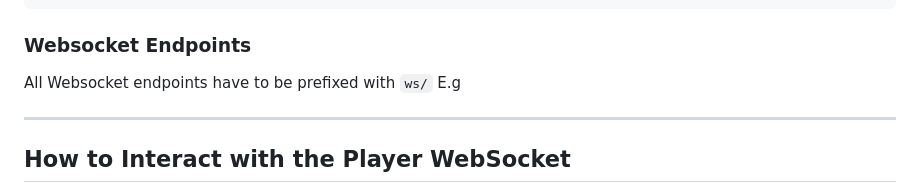
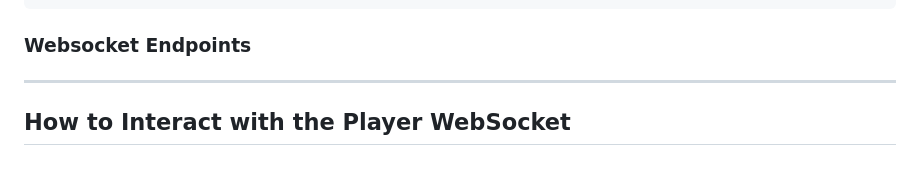
Before and after one commit to BloomGameStudio/PlayerService, a Markdown page: README.md, the part around the change. Drawn GitHub-style; blank space fills up the shorter version.

Commit message:
WS Endpoint Section Rm

```diff
--- a/README.md
+++ b/README.md
@@ -283,8 +283,6 @@ Name | STRING | YES       | Has to be unique.
 
 ### Websocket Endpoints
 
-All Websocket endpoints have to be prefixed with `ws/`
-E.g
 
 ---
 
```
